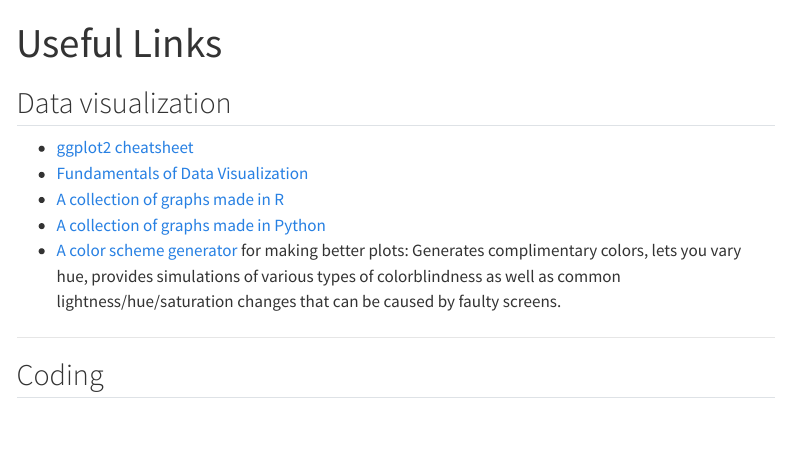
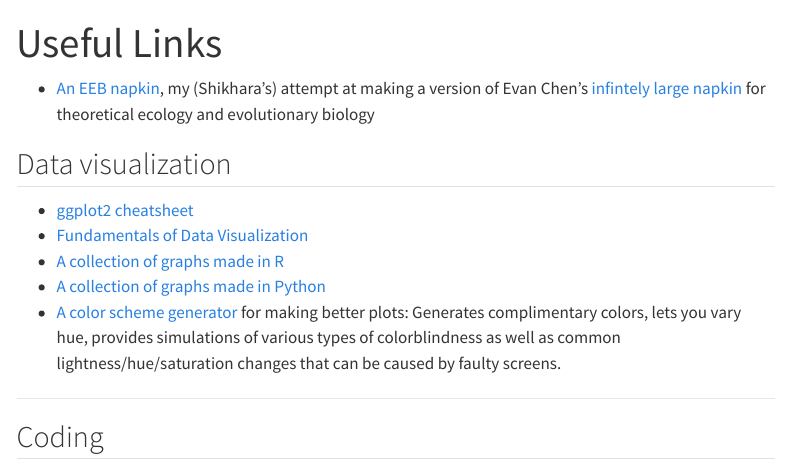
Before and after one commit to gauravathreya/lab-wiki, a Quarto document (links.qmd): the page in a window 1100 px wide, from its top. Rendered offline with R 4.5, knitr and Pandoc in place of Quarto, with nearby package versions; menus at the side of the page are left out.

Commit message:
link to EEB napkin

```diff
--- a/links.qmd
+++ b/links.qmd
@@ -4,6 +4,8 @@ format: html
 editor: source
 engine: knitr
 ---
+
+- [An EEB napkin](https://thepandalorian.github.io/EEB_napkin/EEB_napkin.pdf), my (Shikhara's) attempt at making a version of Evan Chen's [infintely large napkin](https://web.evanchen.cc/napkin.html) for theoretical ecology and evolutionary biology
 
 ## Data visualization
 
```
Also changed, not shown: docs/search.json, 7 other files.
